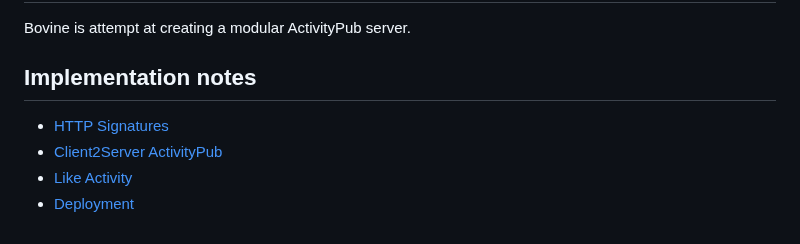
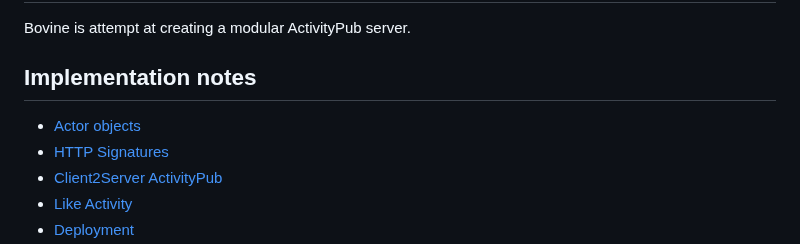
Before and after one commit to HelgeKrueger/bovine, a Markdown page: README.md, the part around the change. Rendered like a GitHub page.

Commit message:
Describe actor object

```diff
--- a/README.md
+++ b/README.md
@@ -4,6 +4,7 @@ Bovine is attempt at creating a modular ActivityPub server.
 
 ## Implementation notes
 
+- [Actor objects](docs/actor.md)
 - [HTTP Signatures](docs/http_signatures.md)
 - [Client2Server ActivityPub](docs/client_to_server_activitypub.md)
 - [Like Activity](docs/like_activity.md)
```
Also changed, not shown: docs/actor.md (added, +45 -0 lines).
